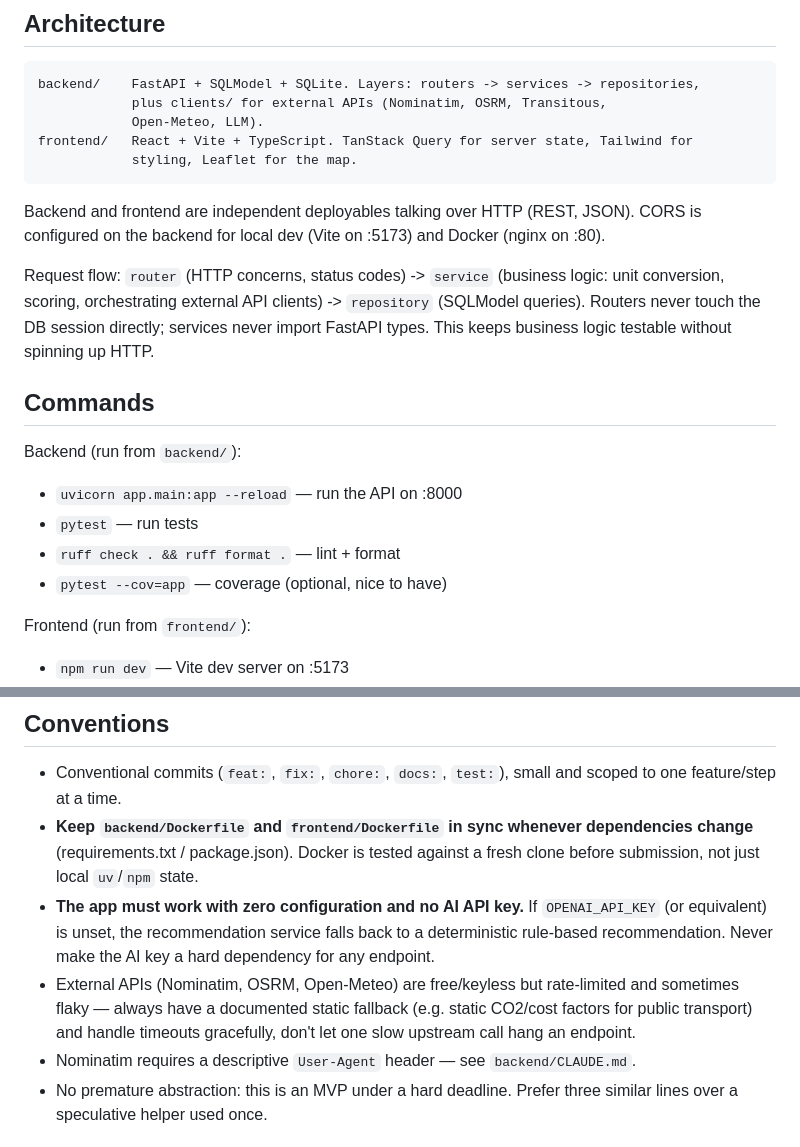
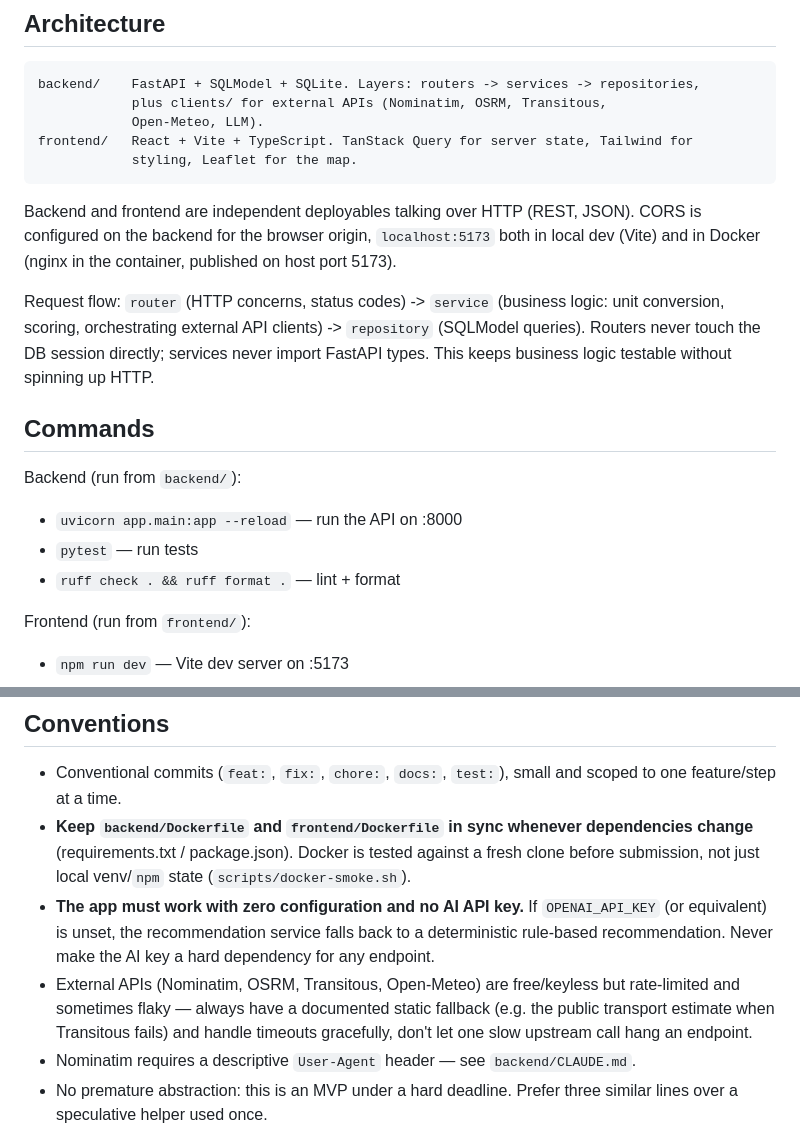
Before and after one commit to szymonoczki1/which-way-today, a Markdown page: CLAUDE.md, 2 parts joined by grey strips. Drawn GitHub-style.

````diff
--- a/CLAUDE.md
+++ b/CLAUDE.md
@@ -23,7 +23,8 @@ frontend/   React + Vite + TypeScript. TanStack Query for server state, Tailwind
 ```
 
 Backend and frontend are independent deployables talking over HTTP (REST, JSON). CORS is
-configured on the backend for local dev (Vite on :5173) and Docker (nginx on :80).
+configured on the backend for the browser origin, `localhost:5173` both in local dev
+(Vite) and in Docker (nginx in the container, published on host port 5173).
 
 Request flow: `router` (HTTP concerns, status codes) -> `service` (business logic: unit
 conversion, scoring, orchestrating external API clients) -> `repository` (SQLModel
@@ -36,7 +37,6 @@ Backend (run from `backend/`):
 - `uvicorn app.main:app --reload` — run the API on :8000
 - `pytest` — run tests
 - `ruff check . && ruff format .` — lint + format
-- `pytest --cov=app` — coverage (optional, nice to have)
 
 Frontend (run from `frontend/`):
 - `npm run dev` — Vite dev server on :5173
@@ -54,14 +54,14 @@ Docker (run from repo root):
   one feature/step at a time.
 - **Keep `backend/Dockerfile` and `frontend/Dockerfile` in sync whenever dependencies
   change** (requirements.txt / package.json). Docker is tested against a fresh clone
-  before submission, not just local `uv`/`npm` state.
+  before submission, not just local venv/`npm` state (`scripts/docker-smoke.sh`).
 - **The app must work with zero configuration and no AI API key.** If `OPENAI_API_KEY`
   (or equivalent) is unset, the recommendation service falls back to a deterministic
   rule-based recommendation. Never make the AI key a hard dependency for any endpoint.
-- External APIs (Nominatim, OSRM, Open-Meteo) are free/keyless but rate-limited and
-  sometimes flaky — always have a documented static fallback (e.g. static CO2/cost
-  factors for public transport) and handle timeouts gracefully, don't let one slow
-  upstream call hang an endpoint.
+- External APIs (Nominatim, OSRM, Transitous, Open-Meteo) are free/keyless but
+  rate-limited and sometimes flaky — always have a documented static fallback (e.g. the
+  public transport estimate when Transitous fails) and handle timeouts gracefully, don't
+  let one slow upstream call hang an endpoint.
 - Nominatim requires a descriptive `User-Agent` header — see `backend/CLAUDE.md`.
 - No premature abstraction: this is an MVP under a hard deadline. Prefer three similar
   lines over a speculative helper used once.
````
Also changed, not shown: README.md (+2 -2 lines), backend/CLAUDE.md (+4 -2 lines), docs/screenshot-desktop.png, docs/screenshot-phone.png, 1 other file.
